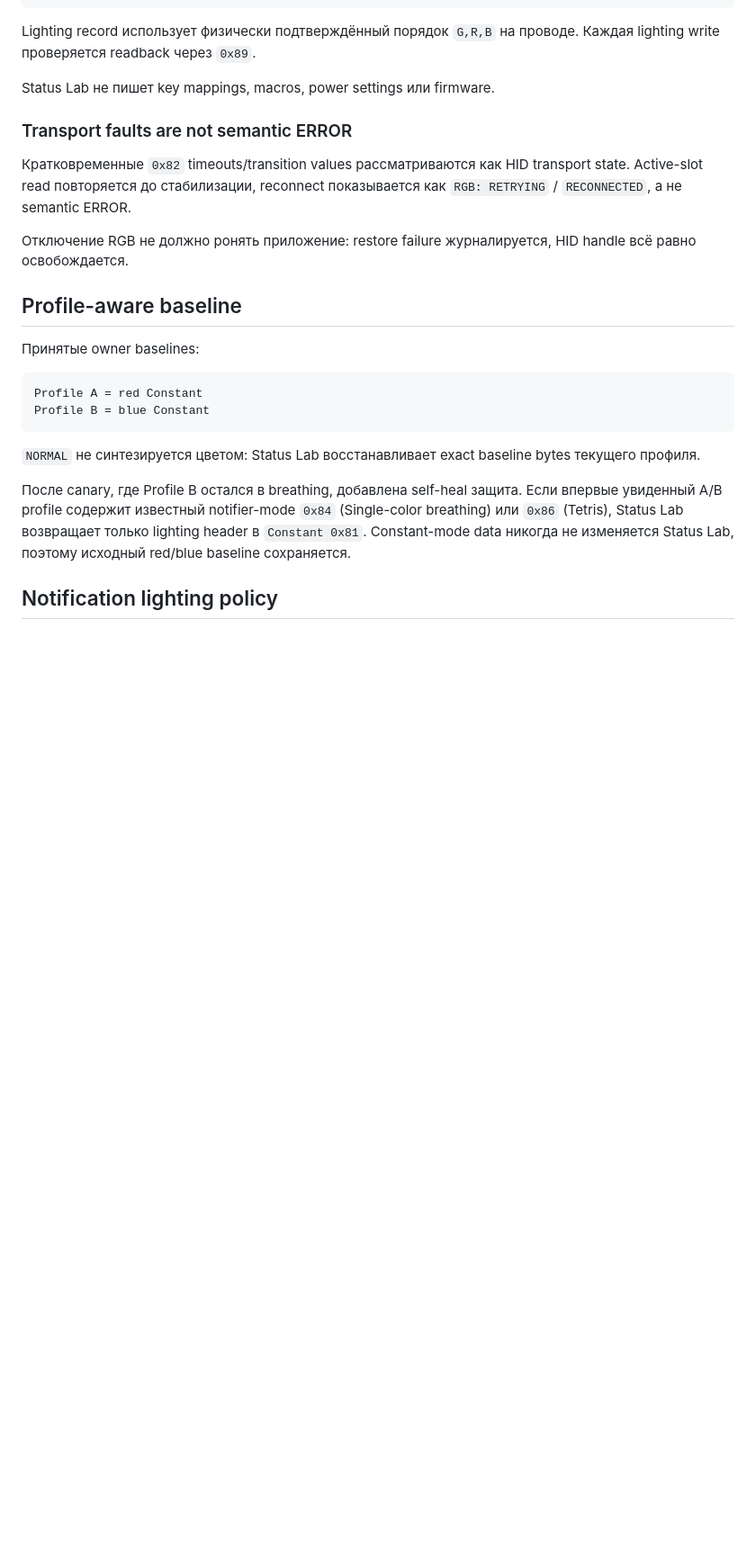
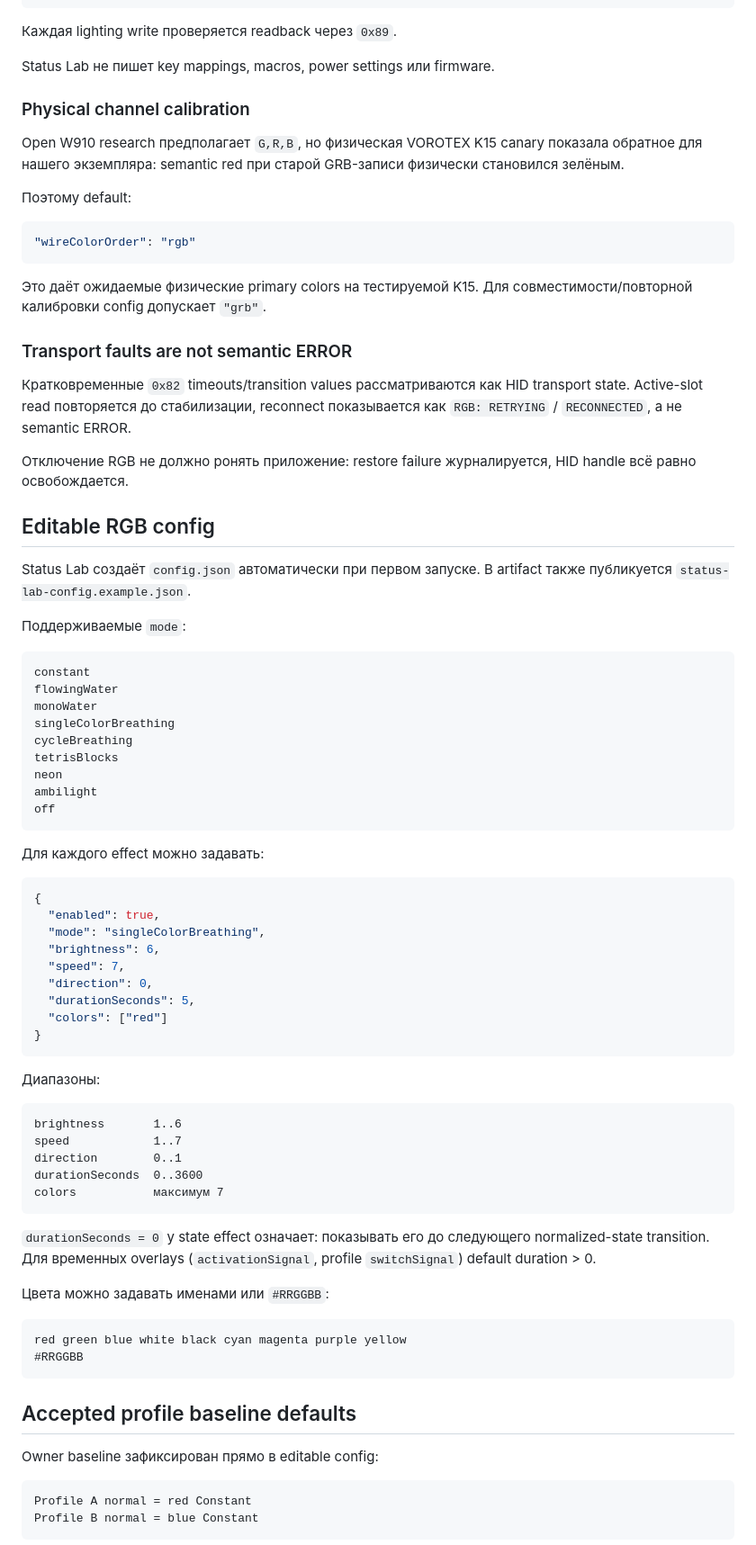
Before and after one commit to KostGame/vorotex-kb-profiles-and-macros2vibecoding, a Markdown page: status-lab/README.md, the part around one of its changes. Shown at 90% size. Rendered like a GitHub page; blank space fills up the shorter version.

````diff
--- a/status-lab/README.md
+++ b/status-lab/README.md
@@ -84,9 +93,21 @@ active-slot read  82 selector 2
 slot select       02 selector 2
 ```
 
-Lighting record использует физически подтверждённый порядок `G,R,B` на проводе. Каждая lighting write проверяется readback через `0x89`.
+Каждая lighting write проверяется readback через `0x89`.
 
 Status Lab не пишет key mappings, macros, power settings или firmware.
+
+### Physical channel calibration
+
+Open W910 research предполагает `G,R,B`, но физическая VOROTEX K15 canary показала обратное для нашего экземпляра: semantic red при старой GRB-записи физически становился зелёным.
+
+Поэтому default:
+
+```json
+"wireColorOrder": "rgb"
+```
+
+Это даёт ожидаемые физические primary colors на тестируемой K15. Для совместимости/повторной калибровки config допускает `"grb"`.
 
 ### Transport faults are not semantic ERROR
 
@@ -94,17 +115,63 @@ Status Lab не пишет key mappings, macros, power settings или firmware.
 
 Отключение RGB не должно ронять приложение: restore failure журналируется, HID handle всё равно освобождается.
 
-## Profile-aware baseline
+## Editable RGB config
 
-Принятые owner baselines:
+Status Lab создаёт `config.json` автоматически при первом запуске. В artifact также публикуется `status-lab-config.example.json`.
+
+Поддерживаемые `mode`:
 
 ```text
-Profile A = red Constant
-Profile B = blue Constant
+constant
+flowingWater
+monoWater
+singleColorBreathing
+cycleBreathing
+tetrisBlocks
+neon
+ambilight
+off
 ```
 
-`NORMAL` не синтезируется цветом: Status Lab восстанавливает exact baseline bytes текущего профиля.
+Для каждого effect можно задавать:
 
-После canary, где Profile B остался в breathing, добавлена self-heal защита. Если впервые увиденный A/B profile содержит известный notifier-mode `0x84` (Single-color breathing) или `0x86` (Tetris), Status Lab возвращает только lighting header в `Constant 0x81`. Constant-mode data никогда не изменяется Status Lab, поэтому исходный red/blue baseline сохраняется.
+```json
+{
+  "enabled": true,
+  "mode": "singleColorBreathing",
+  "brightness": 6,
+  "speed": 7,
+  "direction": 0,
+  "durationSeconds": 5,
+  "colors": ["red"]
+}
+```
 
-## Notification lighting policy
+Диапазоны:
+
+```text
+brightness       1..6
+speed            1..7
+direction        0..1
+durationSeconds  0..3600
+colors           максимум 7
+```
+
+`durationSeconds = 0` у state effect означает: показывать его до следующего normalized-state transition. Для временных overlays (`activationSignal`, profile `switchSignal`) default duration > 0.
+
+Цвета можно задавать именами или `#RRGGBB`:
+
+```text
+red green blue white black cyan magenta purple yellow
+#RRGGBB
+```
+
+## Accepted profile baseline defaults
+
+Owner baseline зафиксирован прямо в editable config:
+
+```text
+Profile A normal = red Constant
+Profile B normal = blue Constant
+```
+
````
Also changed, not shown: other parts of status-lab/README.md (+92 -56 lines).
